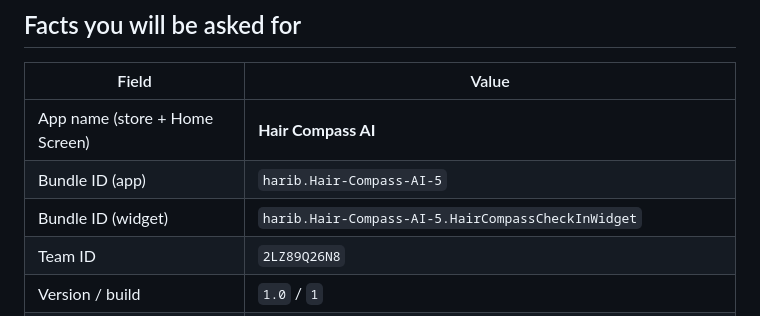
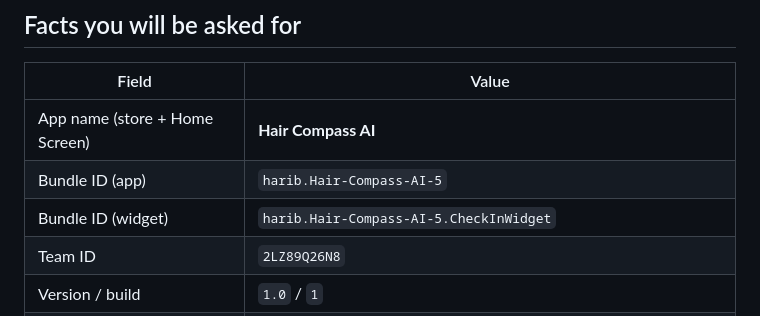
Before and after one commit to haribsub955-glitch/hair-compass-ai-5, a Markdown page: APP_STORE_SUBMISSION.md, the part around the change. GitHub-like rendering.

Commit message:
Correct the widget bundle id in the submission checklist
It is harib.Hair-Compass-AI-5.CheckInWidget, verified against the pbxproj —
the checklist had invented …HairCompassCheckInWidget. Caught while walking
the App Store Connect bundle-id dropdown, where the difference between the
app id and the widget id is exactly the mistake the dialog invites.

Co-Authored-By: Claude Fable 5 <noreply@anthropic.com>

```diff
--- a/APP_STORE_SUBMISSION.md
+++ b/APP_STORE_SUBMISSION.md
@@ -12,7 +12,7 @@ the monetization hard-wall work is merged, and the test suite is green.
 |---|---|
 | App name (store + Home Screen) | **Hair Compass AI** |
 | Bundle ID (app) | `harib.Hair-Compass-AI-5` |
-| Bundle ID (widget) | `harib.Hair-Compass-AI-5.HairCompassCheckInWidget` |
+| Bundle ID (widget) | `harib.Hair-Compass-AI-5.CheckInWidget` |
 | Team ID | `2LZ89Q26N8` |
 | Version / build | `1.0` / `1` |
 | App Group | `group.harib.Hair-Compass-AI-5` |
```
